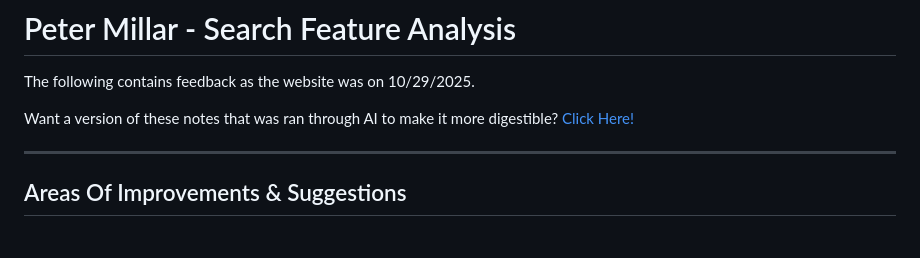
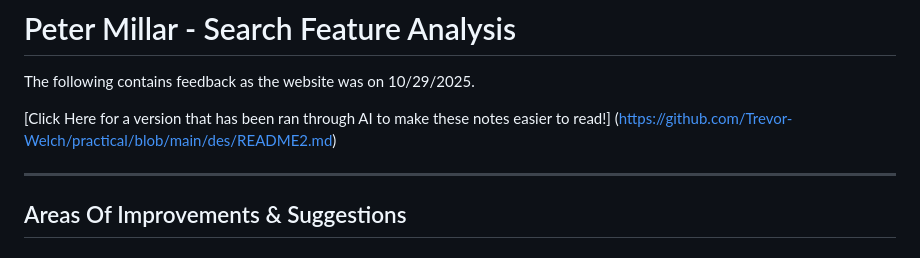
Before and after one commit to Trevor-Welch/practical, a Markdown page: des/README.md, the part around the change. GitHub-like rendering.

Commit message:
Changed Link

```diff
--- a/des/README.md
+++ b/des/README.md
@@ -1,7 +1,7 @@
 # Peter Millar - Search Feature Analysis
 The following contains feedback as the website was on 10/29/2025.
 
-Want a version of these notes that was ran through AI to make it more digestible? [Click Here!](https://github.com/Trevor-Welch/practical/blob/main/des/README2.md)
+[Click Here for a version that has been ran through AI to make these notes easier to read!] (https://github.com/Trevor-Welch/practical/blob/main/des/README2.md)
 
 ---
 
```
